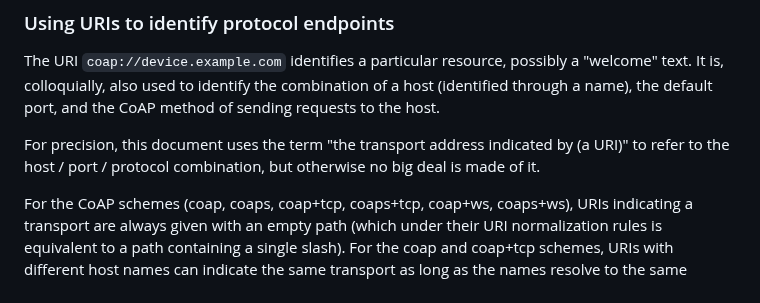
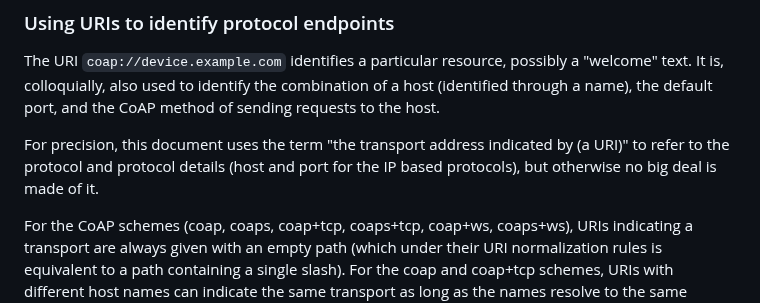
Before and after one commit to core-wg/transport-indication, a Markdown page: draft-ietf-core-transport-indication.md, the part around the change. GitHub-like rendering.

Commit message:
Editorial: ports are present in IP based protocols

```diff
--- a/draft-ietf-core-transport-indication.md
+++ b/draft-ietf-core-transport-indication.md
@@ -152,7 +152,7 @@ It is, colloquially, also used to identify the combination
 of a host (identified through a name), the default port, and the CoAP method of sending requests to the host.
 
 For precision, this document uses the term
-"the transport address indicated by (a URI)" to refer to the host / port / protocol combination,
+"the transport address indicated by (a URI)" to refer to the protocol and protocol details (host and port for the IP based protocols),
 but otherwise no big deal is made of it.
 
 For the CoAP schemes (coap, coaps, coap+tcp, coaps+tcp, coap+ws, coaps+ws),
```
